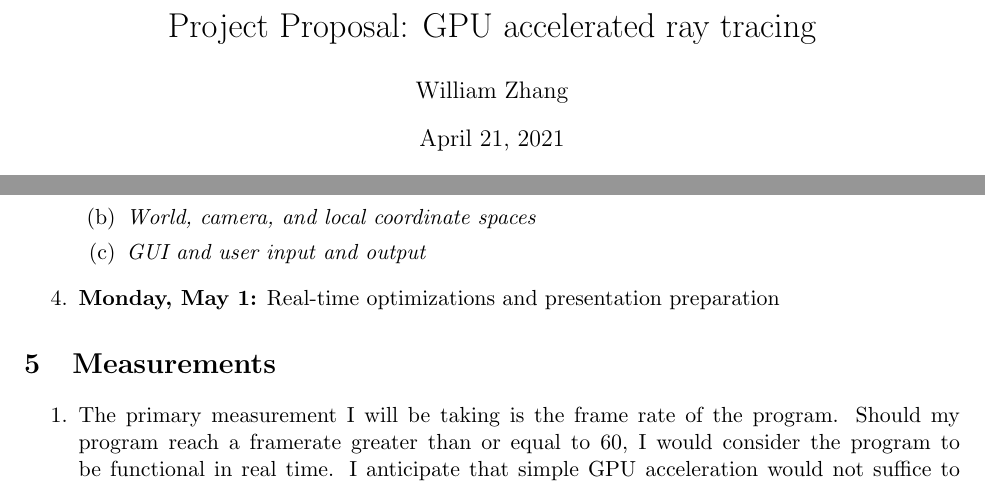
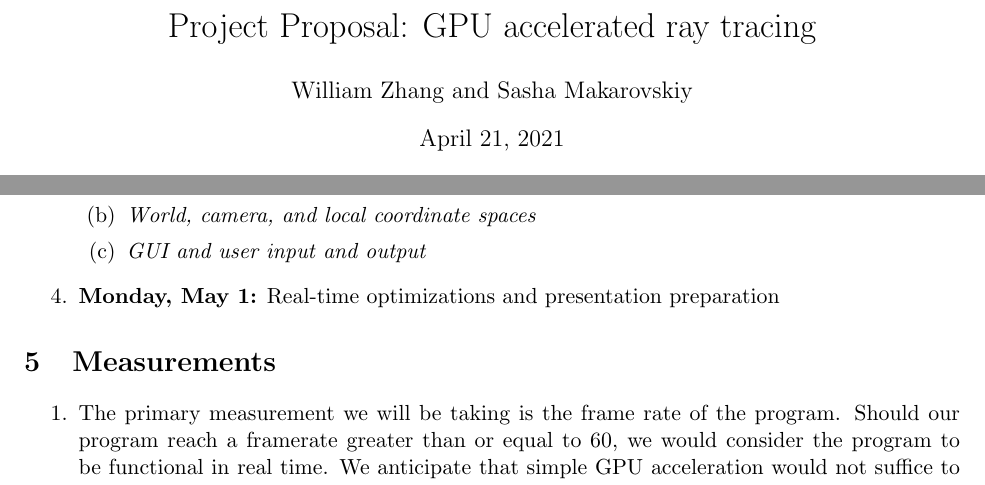
Before and after one commit to wtzhang23/gpu-ray-tracer, a LaTeX document (proposal.tex): two parts of pages 1 and 2 of 2, joined at a grey line, cut so that both start at the same text. Compiled offline with pdfLaTeX.

Commit message:
linear code

```diff
--- a/proposal.tex
+++ b/proposal.tex
@@ -3,7 +3,7 @@
 \usepackage{graphicx}
 \usepackage{subcaption}
 \title{Project Proposal: GPU accelerated ray tracing}
-\author{William Zhang}
+\author{William Zhang and Sasha Makarovskiy}
 \date{\today}
 
 \begin{document}
@@ -51,9 +51,9 @@ to my graphics final project
 
 \section{Measurements}
 \begin{enumerate}
-    \item The primary measurement I will be taking is the frame rate of the program. Should my
-          program reach a framerate greater than or equal to 60, I would consider the program to be functional
-          in real time. I anticipate that simple GPU acceleration would not suffice to reach this mark,
+    \item The primary measurement we will be taking is the frame rate of the program. Should our
+          program reach a framerate greater than or equal to 60, we would consider the program to be functional
+          in real time. We anticipate that simple GPU acceleration would not suffice to reach this mark,
           and substantial optimizations involving pruning objects from intersection is needed.
 \end{enumerate}
 
```
Also changed, not shown: Makefile (added), proposal.pdf, proposal.tex (10 more changed lines), 5 other files.
